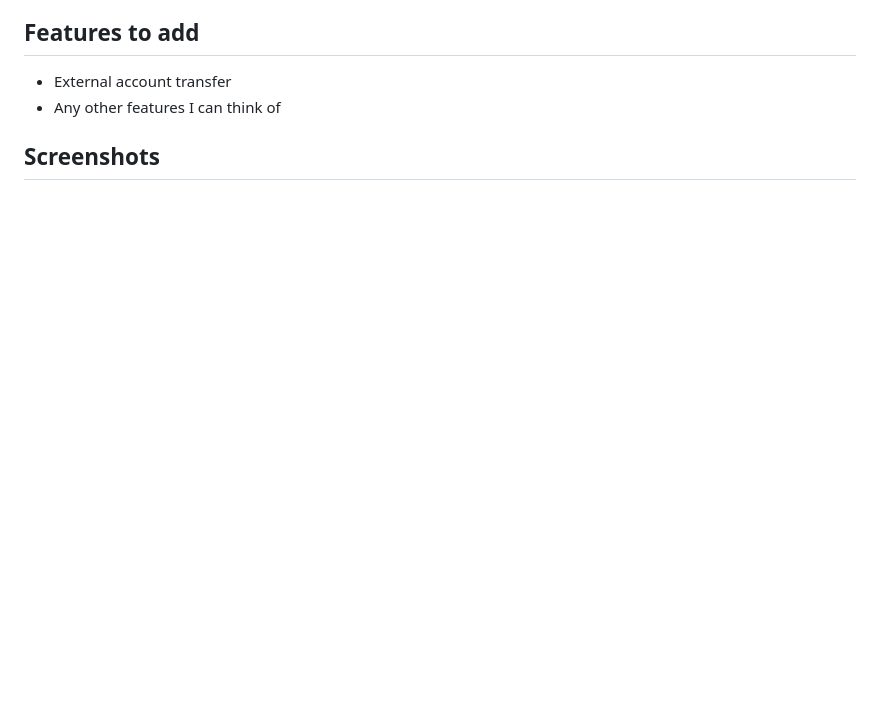
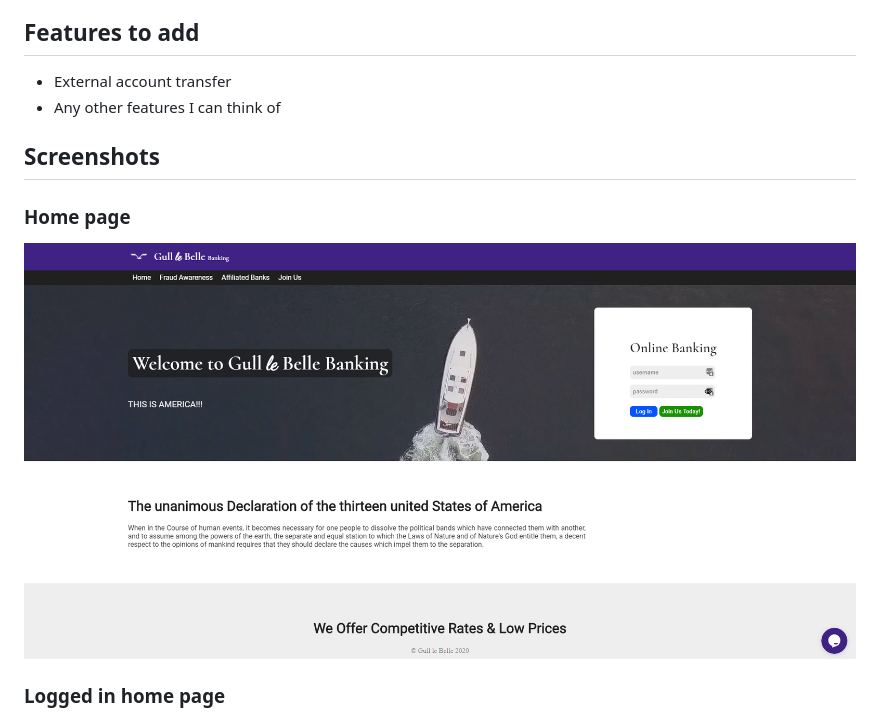
Before and after one commit to thecluff/GullleBelle, a Markdown page: README.md, the part around the change printed below. Rendered like a GitHub page; pictures changed too: assets/png/Screenshot.3.png (added); blank space fills up the shorter version.

```diff
--- a/README.md
+++ b/README.md
@@ -18,4 +18,7 @@ Please only use this for scambaiting or personal means that do not hurt anyone.
 * Any other features I can think of
 
 ## Screenshots
+### Home page
+![image](assets/png/Screenshot.3.png)
+### Logged in home page
 ![image](assets/png/Screenshot.1.png)
```
Also changed, not shown: other parts of README.md (+6 -0 lines), assets/jpg/Sayori!.jpg (deleted), assets/png/Screenshot.2.png (added), assets/png/Screenshot.4.png (added), assets/png/Screenshot.5.png (added).
